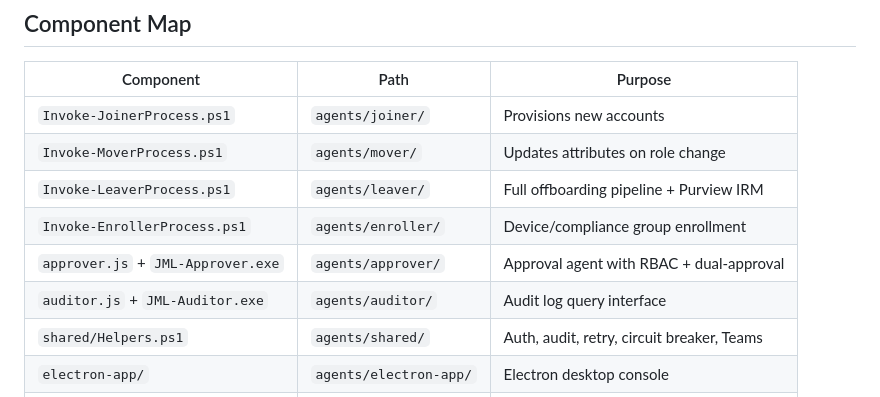
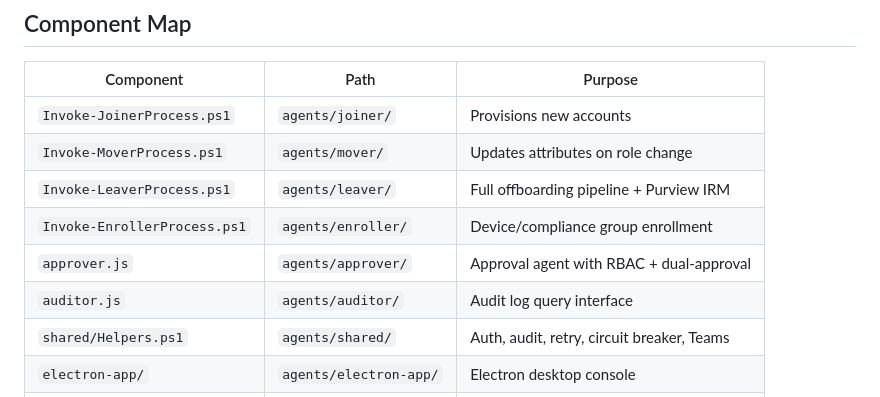
Before and after one commit to TrickyDanceMoves/jml-agent-fleet, a Markdown page: docs/architecture.md, the part around one of its changes. GitHub-like rendering.

```diff
--- a/docs/architecture.md
+++ b/docs/architecture.md
@@ -47,8 +46,8 @@ graph TB
 | `Invoke-MoverProcess.ps1` | `agents/mover/` | Updates attributes on role change |
 | `Invoke-LeaverProcess.ps1` | `agents/leaver/` | Full offboarding pipeline + Purview IRM |
 | `Invoke-EnrollerProcess.ps1` | `agents/enroller/` | Device/compliance group enrollment |
-| `approver.js` + `JML-Approver.exe` | `agents/approver/` | Approval agent with RBAC + dual-approval |
-| `auditor.js` + `JML-Auditor.exe` | `agents/auditor/` | Audit log query interface |
+| `approver.js` | `agents/approver/` | Approval agent with RBAC + dual-approval |
+| `auditor.js` | `agents/auditor/` | Audit log query interface |
 | `shared/Helpers.ps1` | `agents/shared/` | Auth, audit, retry, circuit breaker, Teams |
 | `electron-app/` | `agents/electron-app/` | Electron desktop console |
 | `purview/config.json` | `agents/purview/` | Purview HR Connector credentials |
```
Also changed, not shown: other parts of docs/architecture.md (+1 -2 lines), README.md (+25 -5 lines), docs/stack.md (+1 -2 lines), docs/images/accessreviews.png (added), docs/images/authselect.png (added), docs/images/integrations.png (added), docs/images/settings2.png (added), docs/images/users2.png (added), 2 other files.
